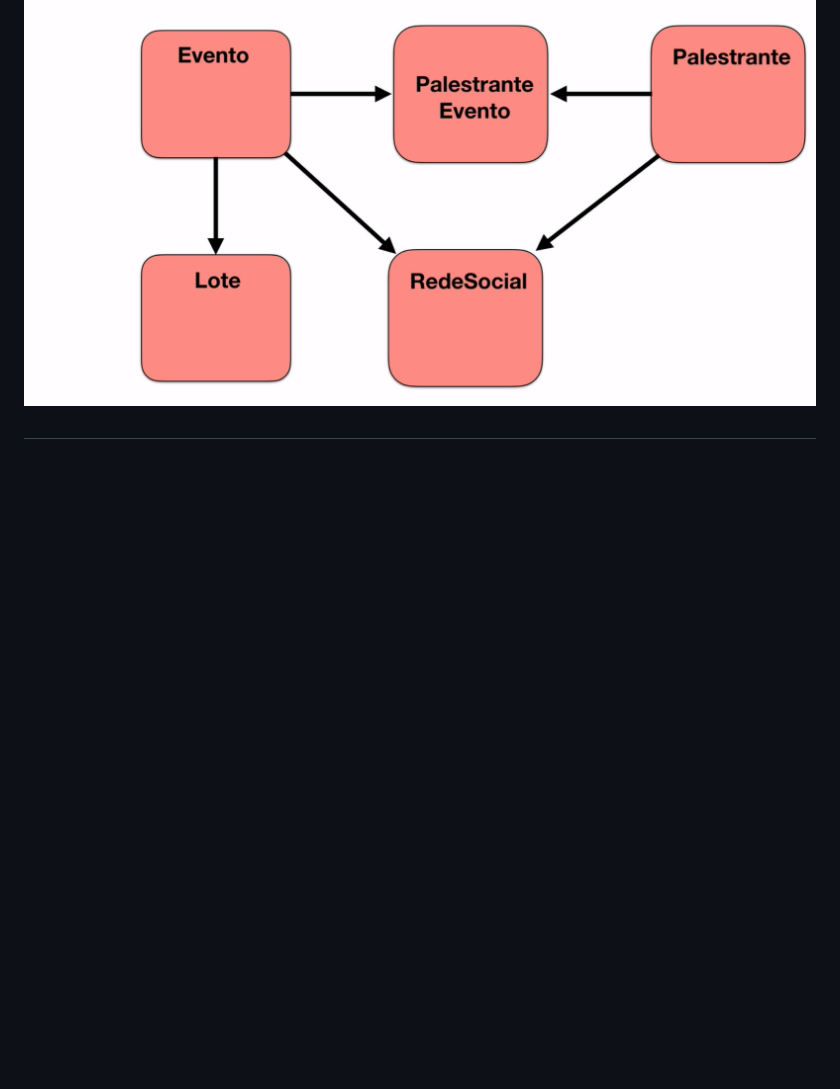
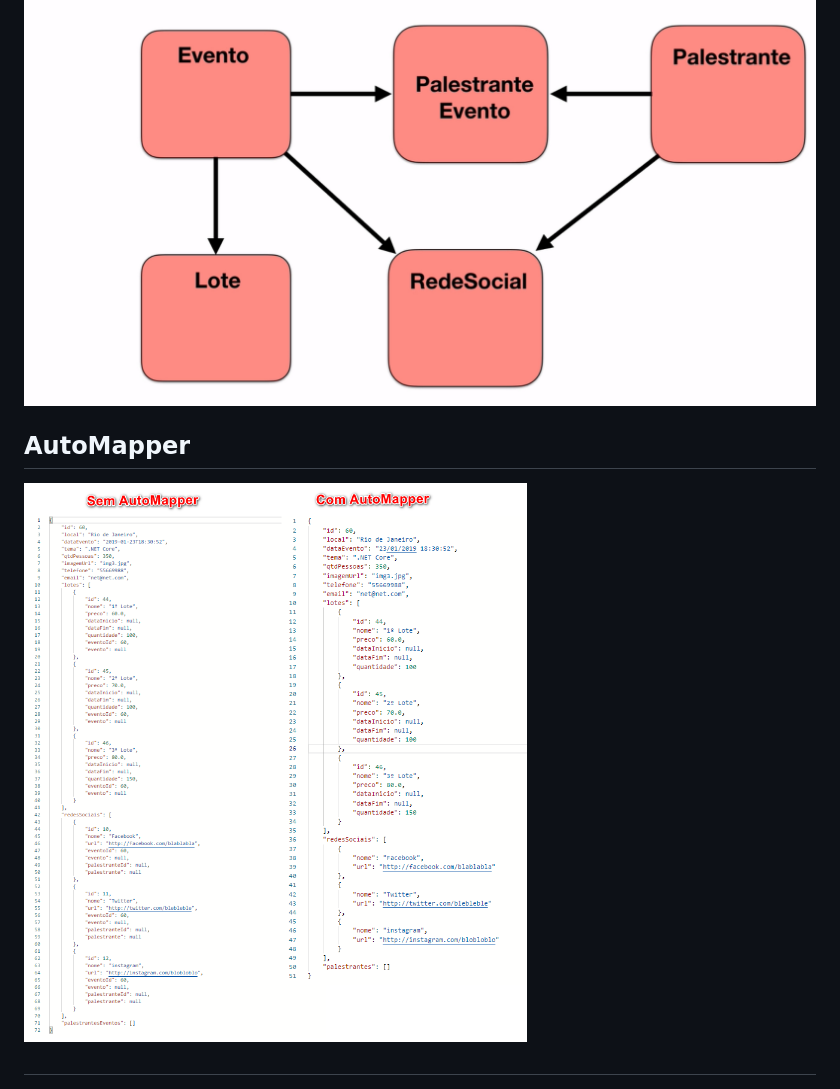
Before and after one commit to phjb/ProAgil, a Markdown page: README.md, the part around the change. Rendered like a GitHub page; pictures changed too: screen/3.png (added); blank space fills up the shorter version.

Commit message:
AutoMapper

```diff
--- a/README.md
+++ b/README.md
@@ -73,5 +73,8 @@ public void Configure (IApplicationBuilder app, IWebHostEnvironment env)
 ## Entidades
 ![entidades](screen/2.png)
 
+## AutoMapper
+![entidades](screen/3.png)
+
 #
 ![paulo barbosa](screen/face-notebook_300x292.jpg)
```
Also changed, not shown: 6 other files.
